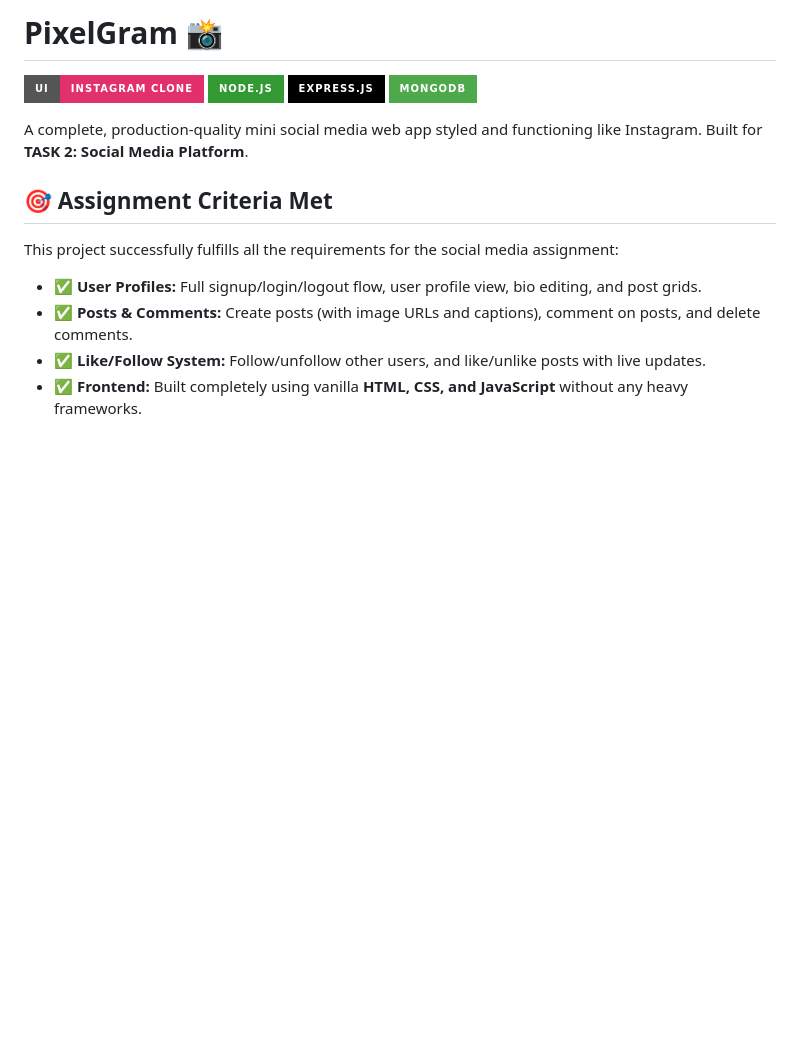
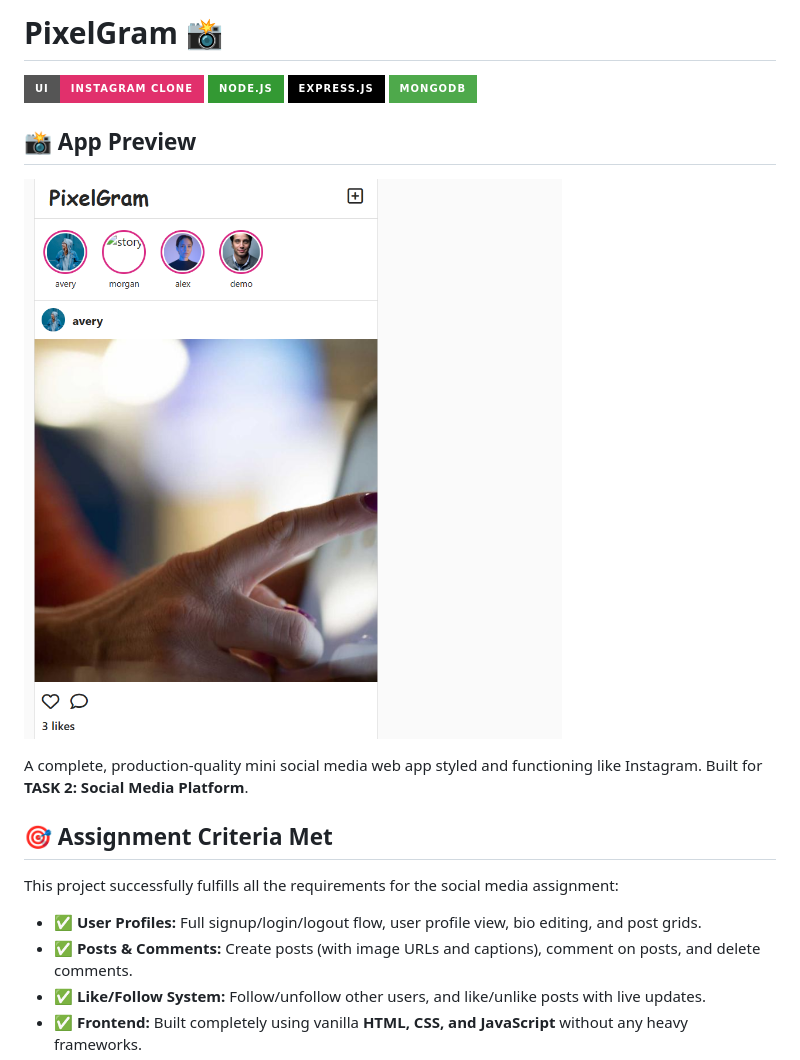
Before and after one commit to Nishanth2434/pixelgram, a Markdown page: README.md, the part around the change. Drawn GitHub-style; pictures changed too: public/assets/feed-screenshot.png (added); badges without logos; blank space fills up the shorter version.

Commit message:
docs: Add app screenshot to README

```diff
--- a/README.md
+++ b/README.md
@@ -4,6 +4,9 @@
 ![NodeJS](https://img.shields.io/badge/Node.js-339933?style=for-the-badge&logo=nodedotjs&logoColor=white)
 ![ExpressJS](https://img.shields.io/badge/Express.js-000000?style=for-the-badge&logo=express&logoColor=white)
 ![MongoDB](https://img.shields.io/badge/MongoDB-4EA94B?style=for-the-badge&logo=mongodb&logoColor=white)
+
+## 📸 App Preview
+![PixelGram Feed Screenshot](./public/assets/feed-screenshot.png)
 
 A complete, production-quality mini social media web app styled and functioning like Instagram. Built for **TASK 2: Social Media Platform**.
 
```
